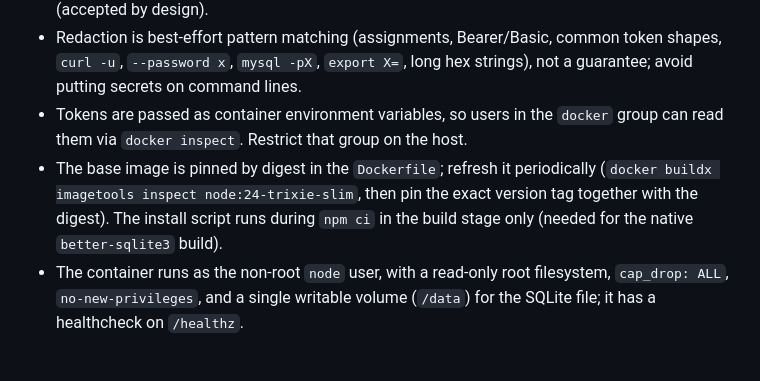
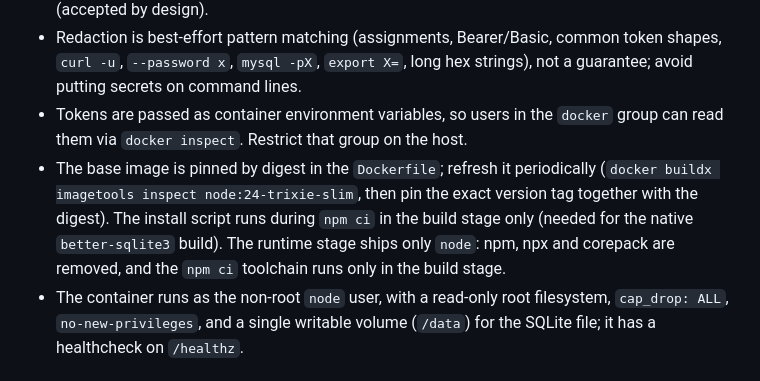
Before and after one commit to Arshwyn/agent-dashboard, a Markdown page: README.md, the part around the change. GitHub-like rendering.

Commit message:
Document the slimmed runtime image in the README

```diff
--- a/README.md
+++ b/README.md
@@ -402,7 +402,7 @@ Non-feature runs share the in-memory `maxRuns` window and the startup rebuild fr
 - Known trade-offs (documented, not changed): (1) the bearer/login throttle is per client IP, so someone who fails 5 attempts locks that IP out of bearer and login access for 5 minutes (existing cookie sessions keep working); with `TRUST_PROXY=false` behind a proxy all clients share the proxy IP, so keep `TRUST_PROXY` correct for your deployment. (2) `TRUST_PROXY=true` uses the rightmost `X-Forwarded-For` entry and assumes a proxy that appends to the header; never enable it without such a proxy. (3) HSTS (`max-age=31536000`, no `includeSubDomains`) is host-wide, not per port: if the dashboard is served over https on a hostname that also serves plain-HTTP services, browsers will force https for those too for a year. Use a dedicated hostname, or set `COOKIE_SECURE=false` (which also disables HSTS). (4) The ingest token holder can fill the 100 agent slots and the 50-run window; that credential is trusted by design, and can also post arbitrary `usage` / `session_cumulative` snapshots and so skew the cost figures (accepted by design).
 - Redaction is best-effort pattern matching (assignments, Bearer/Basic, common token shapes, `curl -u`, `--password x`, `mysql -pX`, `export X=`, long hex strings), not a guarantee; avoid putting secrets on command lines.
 - Tokens are passed as container environment variables, so users in the `docker` group can read them via `docker inspect`. Restrict that group on the host.
-- The base image is pinned by digest in the `Dockerfile`; refresh it periodically (`docker buildx imagetools inspect node:24-trixie-slim`, then pin the exact version tag together with the digest). The install script runs during `npm ci` in the build stage only (needed for the native `better-sqlite3` build).
+- The base image is pinned by digest in the `Dockerfile`; refresh it periodically (`docker buildx imagetools inspect node:24-trixie-slim`, then pin the exact version tag together with the digest). The install script runs during `npm ci` in the build stage only (needed for the native `better-sqlite3` build). The runtime stage ships only `node`: npm, npx and corepack are removed, and the `npm ci` toolchain runs only in the build stage.
 - The container runs as the non-root `node` user, with a read-only root filesystem, `cap_drop: ALL`, `no-new-privileges`, and a single writable volume (`/data`) for the SQLite file; it has a healthcheck on `/healthz`.
 
 ## Deploying
```
